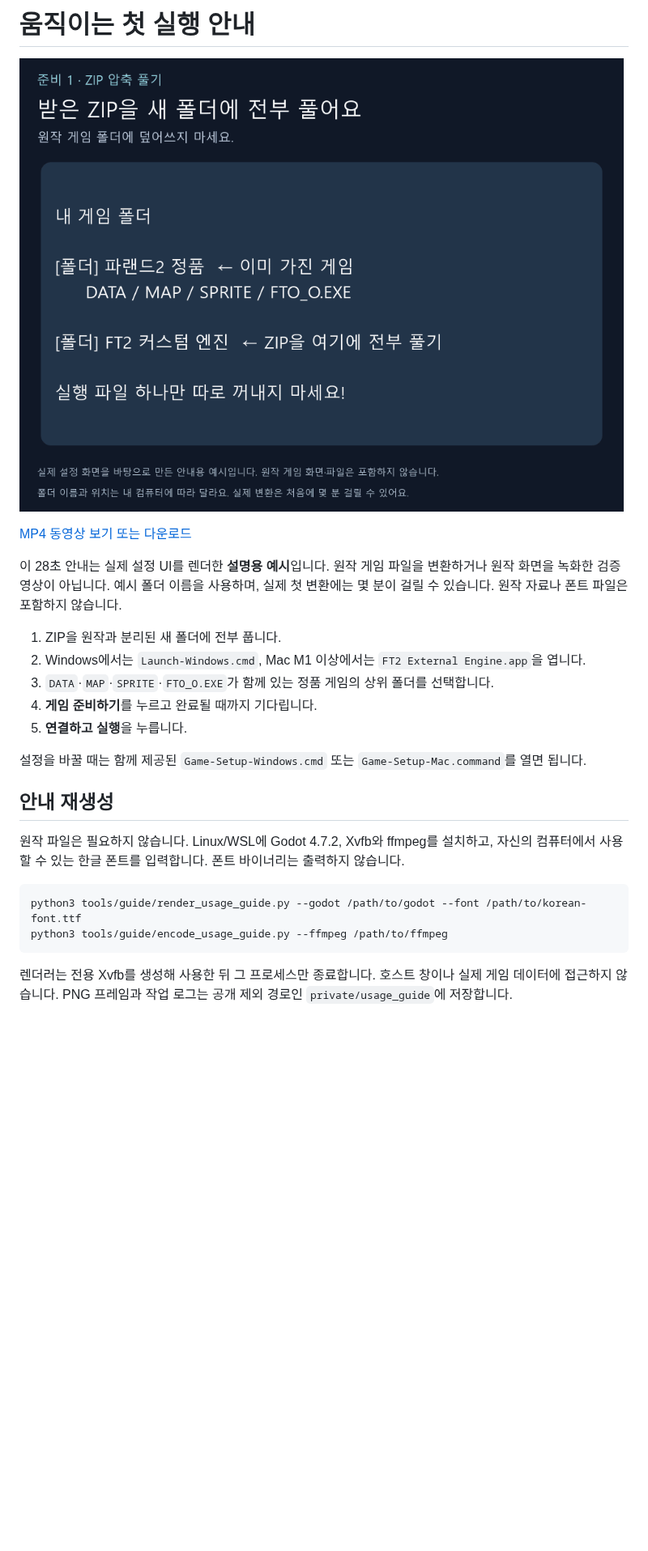
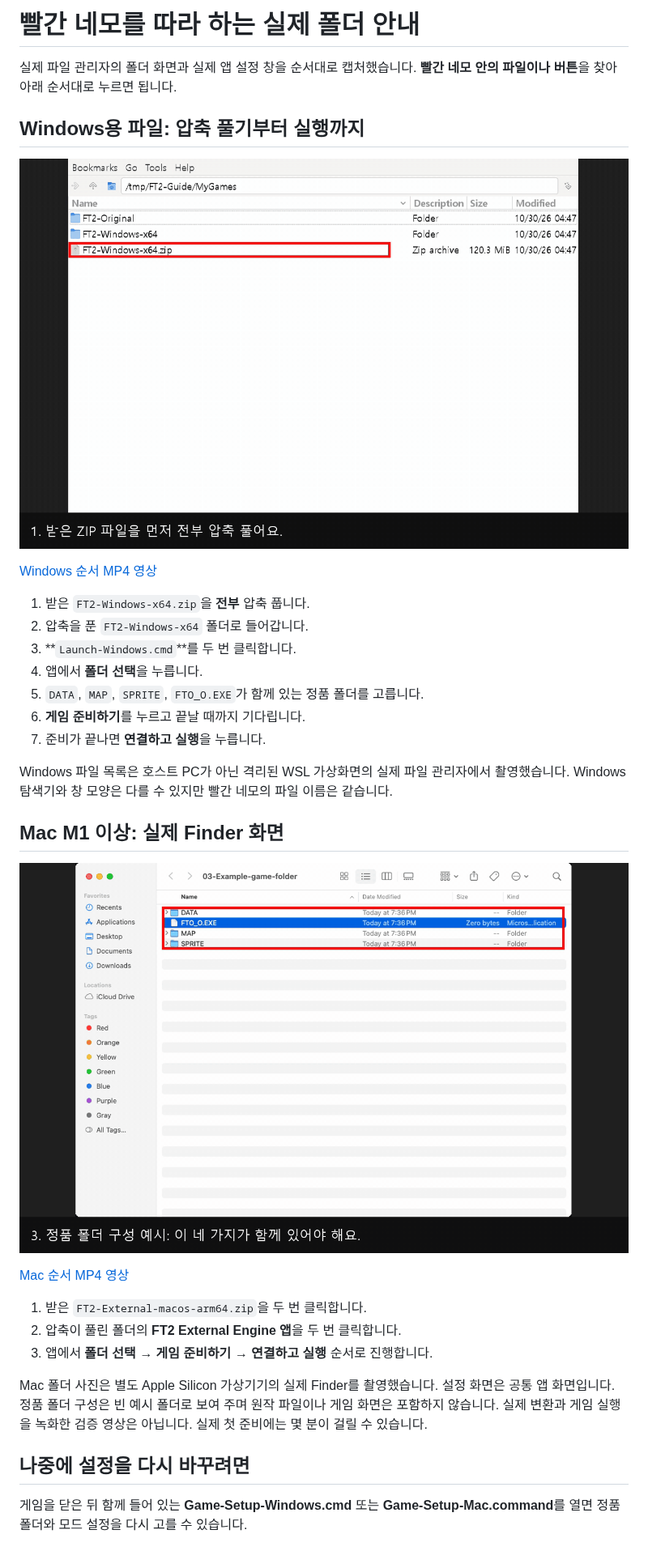
Before and after one commit to xclear-cast/farland-tactics2-engine, a Markdown page: docs/usage-guide.md, the part around one of its changes. Shown at 81% size. Drawn GitHub-style; pictures changed too: docs/usage-guide-mac.gif (added), docs/usage-guide.gif; blank space fills up the shorter version.

````diff
--- a/docs/usage-guide.md
+++ b/docs/usage-guide.md
@@ -1,32 +1,42 @@
-# 움직이는 첫 실행 안내
+# 빨간 네모를 따라 하는 실제 폴더 안내
 
-![ZIP 압축 풀기부터 정품 폴더 선택과 게임 준비까지](usage-guide.gif)
+실제 파일 관리자의 폴더 화면과 실제 앱 설정 창을 순서대로 캡처했습니다.
+**빨간 네모 안의 파일이나 버튼**을 찾아 아래 순서대로 누르면 됩니다.
 
-[MP4 동영상 보기 또는 다운로드](usage-guide.mp4)
+## Windows용 파일: 압축 풀기부터 실행까지
 
-이 28초 안내는 실제 설정 UI를 렌더한 **설명용 예시**입니다. 원작 게임 파일을
-변환하거나 원작 화면을 녹화한 검증 영상이 아닙니다. 예시 폴더 이름을 사용하며,
-실제 첫 변환에는 몇 분이 걸릴 수 있습니다. 원작 자료나 폰트 파일은 포함하지 않습니다.
+![실제 가상 파일 관리자와 앱 창을 순서대로 보여 주는 Windows 파일 안내](usage-guide.gif)
 
-1. ZIP을 원작과 분리된 새 폴더에 전부 풉니다.
-2. Windows에서는 `Launch-Windows.cmd`, Mac M1 이상에서는 `FT2 External Engine.app`을 엽니다.
-3. `DATA`·`MAP`·`SPRITE`·`FTO_O.EXE`가 함께 있는 정품 게임의 상위 폴더를 선택합니다.
-4. **게임 준비하기**를 누르고 완료될 때까지 기다립니다.
-5. **연결하고 실행**을 누릅니다.
+[Windows 순서 MP4 영상](usage-guide.mp4)
 
-설정을 바꿀 때는 함께 제공된 `Game-Setup-Windows.cmd` 또는
-`Game-Setup-Mac.command`를 열면 됩니다.
+1. 받은 `FT2-Windows-x64.zip`을 **전부** 압축 풉니다.
+2. 압축을 푼 `FT2-Windows-x64` 폴더로 들어갑니다.
+3. **`Launch-Windows.cmd`**를 두 번 클릭합니다.
+4. 앱에서 **폴더 선택**을 누릅니다.
+5. `DATA`, `MAP`, `SPRITE`, `FTO_O.EXE`가 함께 있는 정품 폴더를 고릅니다.
+6. **게임 준비하기**를 누르고 끝날 때까지 기다립니다.
+7. 준비가 끝나면 **연결하고 실행**을 누릅니다.
 
-## 안내 재생성
+Windows 파일 목록은 호스트 PC가 아닌 격리된 WSL 가상화면의 실제 파일 관리자에서
+촬영했습니다. Windows 탐색기와 창 모양은 다를 수 있지만 빨간 네모의 파일 이름은 같습니다.
 
-원작 파일은 필요하지 않습니다. Linux/WSL에 Godot 4.7.2, Xvfb와 ffmpeg를 설치하고,
-자신의 컴퓨터에서 사용할 수 있는 한글 폰트를 입력합니다. 폰트 바이너리는 출력하지 않습니다.
+## Mac M1 이상: 실제 Finder 화면
 
-```text
-python3 tools/guide/render_usage_guide.py --godot /path/to/godot --font /path/to/korean-font.ttf
-python3 tools/guide/encode_usage_guide.py --ffmpeg /path/to/ffmpeg
-```
+![실제 Mac Finder에서 ZIP과 앱을 찾는 순서](usage-guide-mac.gif)
 
-렌더러는 전용 Xvfb를 생성해 사용한 뒤 그 프로세스만 종료합니다. 호스트 창이나
-실제 게임 데이터에 접근하지 않습니다. PNG 프레임과 작업 로그는 공개 제외 경로인
-`private/usage_guide`에 저장합니다.
+[Mac 순서 MP4 영상](usage-guide-mac.mp4)
+
+1. 받은 `FT2-External-macos-arm64.zip`을 두 번 클릭합니다.
+2. 압축이 풀린 폴더의 **FT2 External Engine 앱**을 두 번 클릭합니다.
+3. 앱에서 **폴더 선택 → 게임 준비하기 → 연결하고 실행** 순서로 진행합니다.
+
+Mac 폴더 사진은 별도 Apple Silicon 가상기기의 실제 Finder를 촬영했습니다.
+설정 화면은 공통 앱 화면입니다. 정품 폴더 구성은 빈 예시 폴더로 보여 주며 원작 파일이나
+게임 화면은 포함하지 않습니다. 실제 변환과 게임 실행을 녹화한 검증 영상은 아닙니다.
+실제 첫 준비에는 몇 분이 걸릴 수 있습니다.
+
+## 나중에 설정을 다시 바꾸려면
+
+게임을 닫은 뒤 함께 들어 있는 **Game-Setup-Windows.cmd** 또는
+**Game-Setup-Mac.command**를 열면 정품 폴더와 모드 설정을 다시 고를 수 있습니다.
+
````
Also changed, not shown: other parts of docs/usage-guide.md (+9 -0 lines), README.md (+11 -5 lines), 10 other files.
